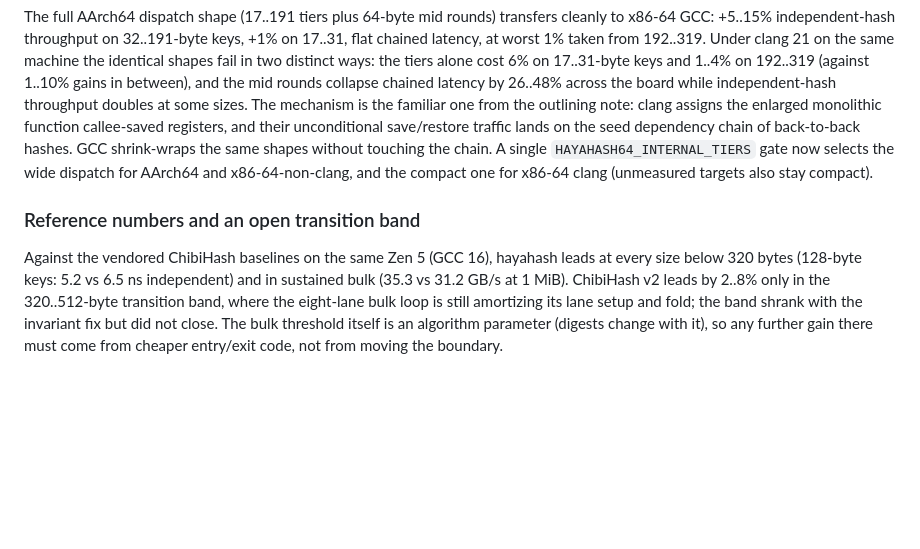
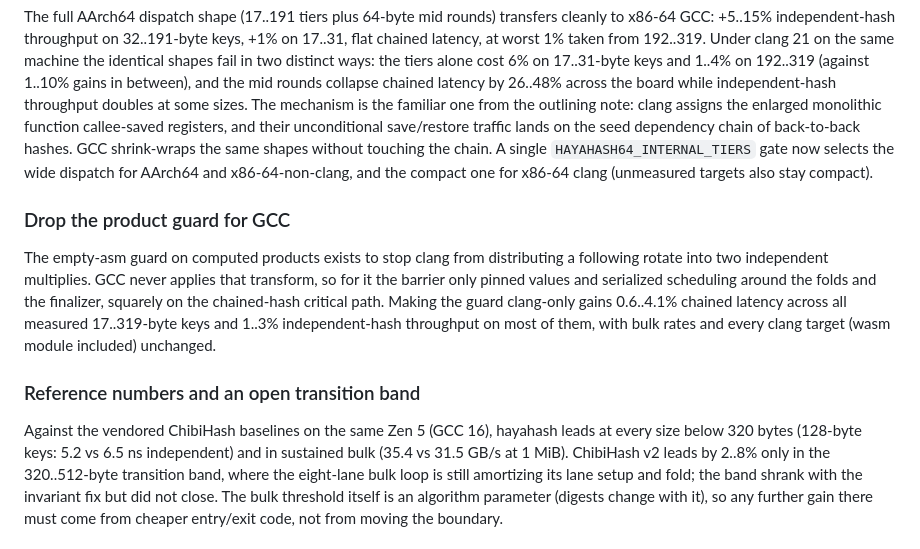
Before and after one commit to thevilledev/hayahash, a Markdown page: OPTIMIZATION_NOTES.md, the part around the change. GitHub-like rendering; blank space fills up the shorter version.

Commit message:
docs: add guard finding, refresh Zen 5 numbers
Record the clang-only product guard change in the native x86-64 pass
notes and refresh the quoted reference figures from a rerun of the
three-way benchmark on the final committed code.

Signed-off-by: Ville Vesilehto <ville@vesilehto.fi>

```diff
--- a/OPTIMIZATION_NOTES.md
+++ b/OPTIMIZATION_NOTES.md
@@ -255,11 +255,23 @@ same shapes without touching the chain. A single
 AArch64 and x86-64-non-clang, and the compact one for x86-64 clang
 (unmeasured targets also stay compact).
 
+### Drop the product guard for GCC
+
+The empty-asm guard on computed products exists to stop clang from
+distributing a following rotate into two independent multiplies. GCC
+never applies that transform, so for it the barrier only pinned
+values and serialized scheduling around the folds and the finalizer,
+squarely on the chained-hash critical path. Making the guard
+clang-only gains 0.6..4.1% chained latency across all measured
+17..319-byte keys and 1..3% independent-hash throughput on most of
+them, with bulk rates and every clang target (wasm module included)
+unchanged.
+
 ### Reference numbers and an open transition band
 
 Against the vendored ChibiHash baselines on the same Zen 5 (GCC 16),
 hayahash leads at every size below 320 bytes (128-byte keys: 5.2 vs
-6.5 ns independent) and in sustained bulk (35.3 vs 31.2 GB/s at
+6.5 ns independent) and in sustained bulk (35.4 vs 31.5 GB/s at
 1 MiB). ChibiHash v2 leads by 2..8% only in the 320..512-byte
 transition band, where the eight-lane bulk loop is still amortizing
 its lane setup and fold; the band shrank with the invariant fix but
```
Also changed, not shown: README.md (+2 -2 lines).
